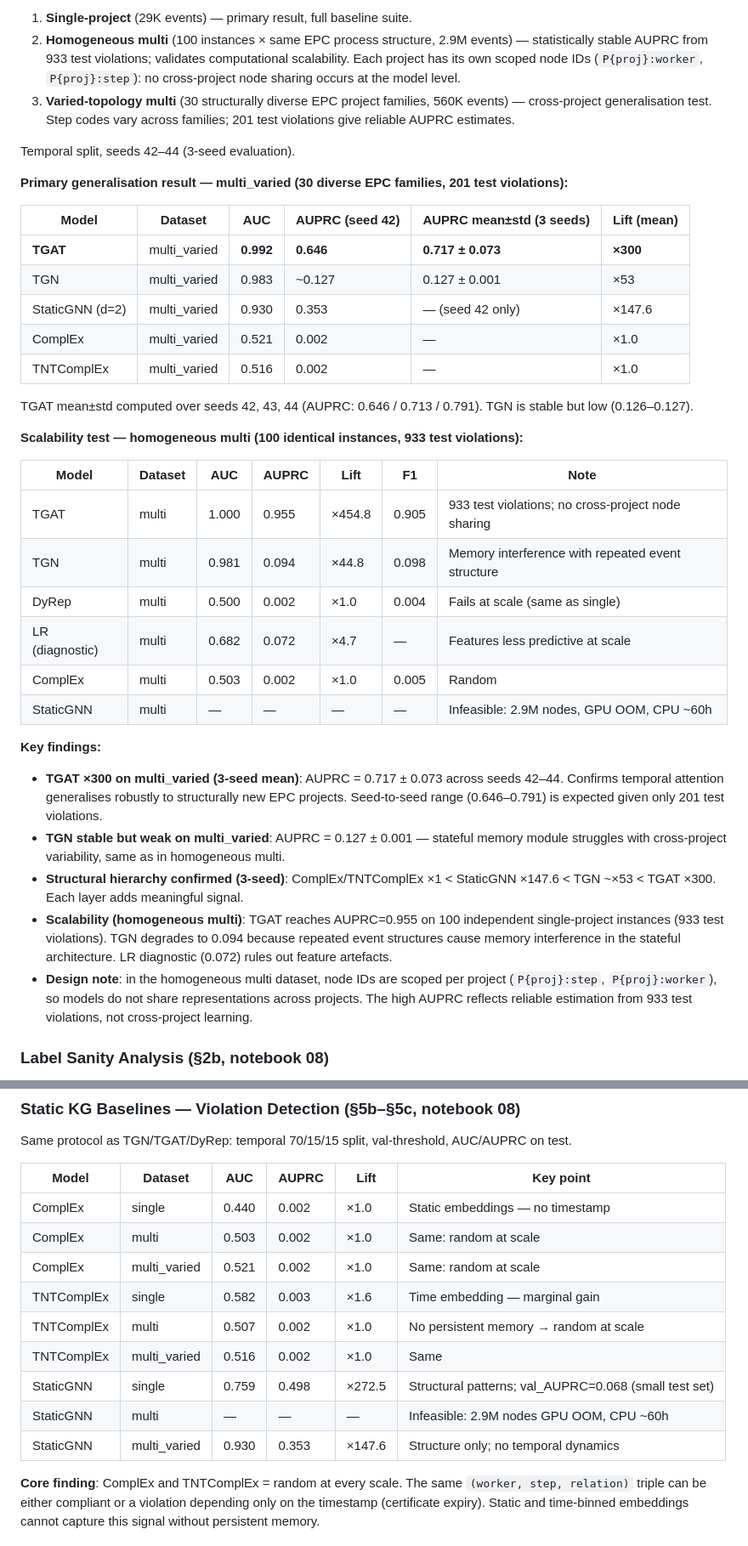
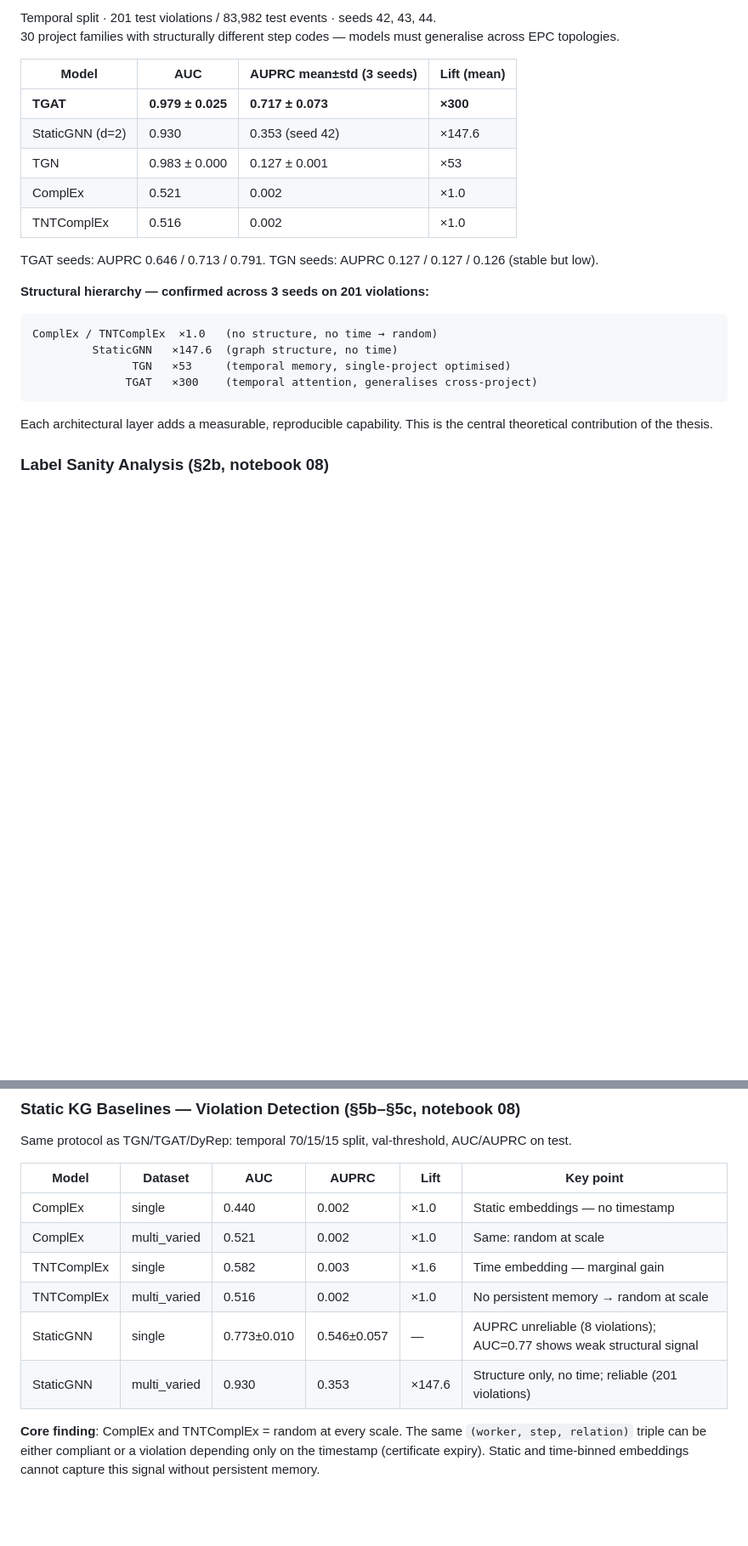
Before and after one commit to OttaviaBiagi/TKG_Thesis, a Markdown page: README.md, 2 parts joined by grey strips. Shown at 85% size. GitHub-like rendering; blank space fills up the shorter version.

````diff
--- a/README.md
+++ b/README.md
@@ -142,39 +148,27 @@ Three evaluation scenarios with increasing complexity:
 
-1. **Single-project** (29K events) — primary result, full baseline suite.
-2. **Homogeneous multi** (100 instances × same EPC process structure, 2.9M events) — statistically stable AUPRC from 933 test violations; validates computational scalability. Each project has its own scoped node IDs (`P{proj}:worker`, `P{proj}:step`): no cross-project node sharing occurs at the model level.
-3. **Varied-topology multi** (30 structurally diverse EPC project families, 560K events) — cross-project generalisation test. Step codes vary across families; 201 test violations give reliable AUPRC estimates.
+Temporal split · 201 test violations / 83,982 test events · seeds 42, 43, 44.
+30 project families with structurally different step codes — models must generalise across EPC topologies.
 
-Temporal split, seeds 42–44 (3-seed evaluation).
+| Model | AUC | AUPRC mean±std (3 seeds) | Lift (mean) |
+|-------|-----|--------------------------|-------------|
+| **TGAT** | **0.979 ± 0.025** | **0.717 ± 0.073** | **×300** |
+| StaticGNN (d=2) | 0.930 | 0.353 (seed 42) | ×147.6 |
+| TGN | 0.983 ± 0.000 | 0.127 ± 0.001 | ×53 |
+| ComplEx | 0.521 | 0.002 | ×1.0 |
+| TNTComplEx | 0.516 | 0.002 | ×1.0 |
 
-**Primary generalisation result — multi_varied (30 diverse EPC families, 201 test violations):**
+TGAT seeds: AUPRC 0.646 / 0.713 / 0.791. TGN seeds: AUPRC 0.127 / 0.127 / 0.126 (stable but low).
 
-| Model | Dataset | AUC | AUPRC (seed 42) | AUPRC mean±std (3 seeds) | Lift (mean) |
-|-------|---------|-----|----------------|--------------------------|-------------|
-| **TGAT** | multi_varied | **0.992** | **0.646** | **0.717 ± 0.073** | **×300** |
-| TGN | multi_varied | 0.983 | ~0.127 | 0.127 ± 0.001 | ×53 |
-| StaticGNN (d=2) | multi_varied | 0.930 | 0.353 | — (seed 42 only) | ×147.6 |
-| ComplEx | multi_varied | 0.521 | 0.002 | — | ×1.0 |
-| TNTComplEx | multi_varied | 0.516 | 0.002 | — | ×1.0 |
+**Structural hierarchy — confirmed across 3 seeds on 201 violations:**
 
-TGAT mean±std computed over seeds 42, 43, 44 (AUPRC: 0.646 / 0.713 / 0.791). TGN is stable but low (0.126–0.127).
+```
+ComplEx / TNTComplEx  ×1.0   (no structure, no time → random)
+         StaticGNN   ×147.6  (graph structure, no time)
+               TGN   ×53     (temporal memory, single-project optimised)
+              TGAT   ×300    (temporal attention, generalises cross-project)
+```
 
-**Scalability test — homogeneous multi (100 identical instances, 933 test violations):**
-
-| Model | Dataset | AUC | AUPRC | Lift | F1 | Note |
-|-------|---------|-----|-------|------|----|------|
-| TGAT | multi | 1.000 | 0.955 | ×454.8 | 0.905 | 933 test violations; no cross-project node sharing |
-| TGN | multi | 0.981 | 0.094 | ×44.8 | 0.098 | Memory interference with repeated event structure |
-| DyRep | multi | 0.500 | 0.002 | ×1.0 | 0.004 | Fails at scale (same as single) |
-| LR (diagnostic) | multi | 0.682 | 0.072 | ×4.7 | — | Features less predictive at scale |
-| ComplEx | multi | 0.503 | 0.002 | ×1.0 | 0.005 | Random |
-| StaticGNN | multi | — | — | — | — | Infeasible: 2.9M nodes, GPU OOM, CPU ~60h |
-
-**Key findings:**
-- **TGAT ×300 on multi_varied (3-seed mean)**: AUPRC = 0.717 ± 0.073 across seeds 42–44. Confirms temporal attention generalises robustly to structurally new EPC projects. Seed-to-seed range (0.646–0.791) is expected given only 201 test violations.
-- **TGN stable but weak on multi_varied**: AUPRC = 0.127 ± 0.001 — stateful memory module struggles with cross-project variability, same as in homogeneous multi.
-- **Structural hierarchy confirmed (3-seed)**: ComplEx/TNTComplEx ×1 < StaticGNN ×147.6 < TGN ~×53 < TGAT ×300. Each layer adds meaningful signal.
-- **Scalability (homogeneous multi)**: TGAT reaches AUPRC=0.955 on 100 independent single-project instances (933 test violations). TGN degrades to 0.094 because repeated event structures cause memory interference in the stateful architecture. LR diagnostic (0.072) rules out feature artefacts.
-- **Design note**: in the homogeneous multi dataset, node IDs are scoped per project (`P{proj}:step`, `P{proj}:worker`), so models do not share representations across projects. The high AUPRC reflects reliable estimation from 933 test violations, not cross-project learning.
+Each architectural layer adds a measurable, reproducible capability. This is the central theoretical contribution of the thesis.
 
 ### Label Sanity Analysis (§2b, notebook 08)
 
@@ -195,14 +189,11 @@ Same protocol as TGN/TGAT/DyRep: temporal 70/15/15 split, val-threshold, AUC/AUP
 | Model | Dataset | AUC | AUPRC | Lift | Key point |
 |-------|---------|-----|-------|------|-----------|
 | ComplEx | single | 0.440 | 0.002 | ×1.0 | Static embeddings — no timestamp |
-| ComplEx | multi | 0.503 | 0.002 | ×1.0 | Same: random at scale |
 | ComplEx | multi_varied | 0.521 | 0.002 | ×1.0 | Same: random at scale |
 | TNTComplEx | single | 0.582 | 0.003 | ×1.6 | Time embedding — marginal gain |
-| TNTComplEx | multi | 0.507 | 0.002 | ×1.0 | No persistent memory → random at scale |
-| TNTComplEx | multi_varied | 0.516 | 0.002 | ×1.0 | Same |
-| StaticGNN | single | 0.759 | 0.498 | ×272.5 | Structural patterns; val_AUPRC=0.068 (small test set) |
-| StaticGNN | multi | — | — | — | Infeasible: 2.9M nodes GPU OOM, CPU ~60h |
-| StaticGNN | multi_varied | 0.930 | 0.353 | ×147.6 | Structure only; no temporal dynamics |
+| TNTComplEx | multi_varied | 0.516 | 0.002 | ×1.0 | No persistent memory → random at scale |
+| StaticGNN | single | 0.773±0.010 | 0.546±0.057 | — | AUPRC unreliable (8 violations); AUC=0.77 shows weak structural signal |
+| StaticGNN | multi_varied | 0.930 | 0.353 | ×147.6 | Structure only, no time; reliable (201 violations) |
 
 **Core finding**: ComplEx and TNTComplEx = random at every scale. The same `(worker, step, relation)` triple can be either compliant or a violation depending only on the timestamp (certificate expiry). Static and time-binned embeddings cannot capture this signal without persistent memory.
 
````
Also changed, not shown: other parts of README.md (+41 -35 lines).
